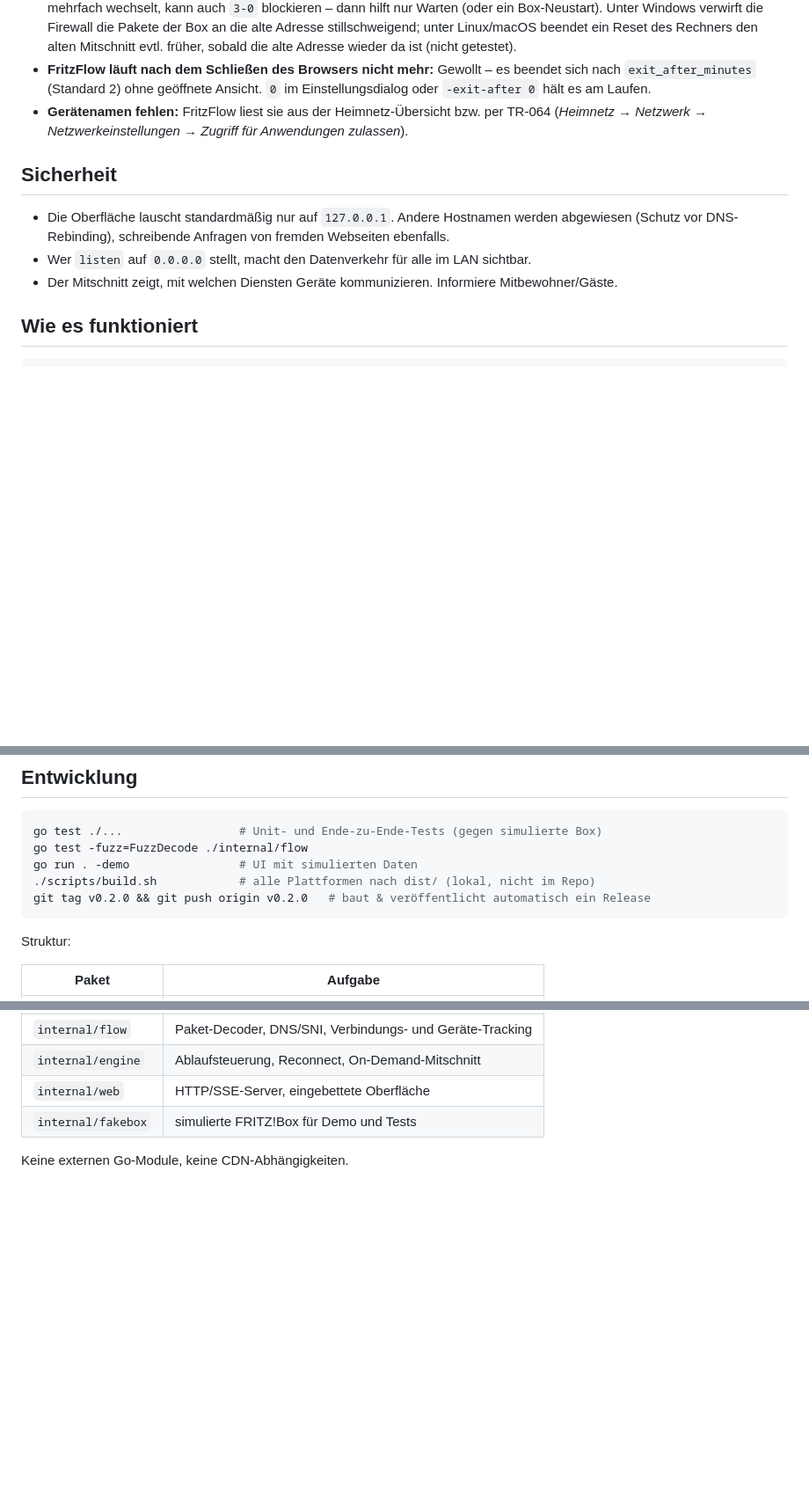
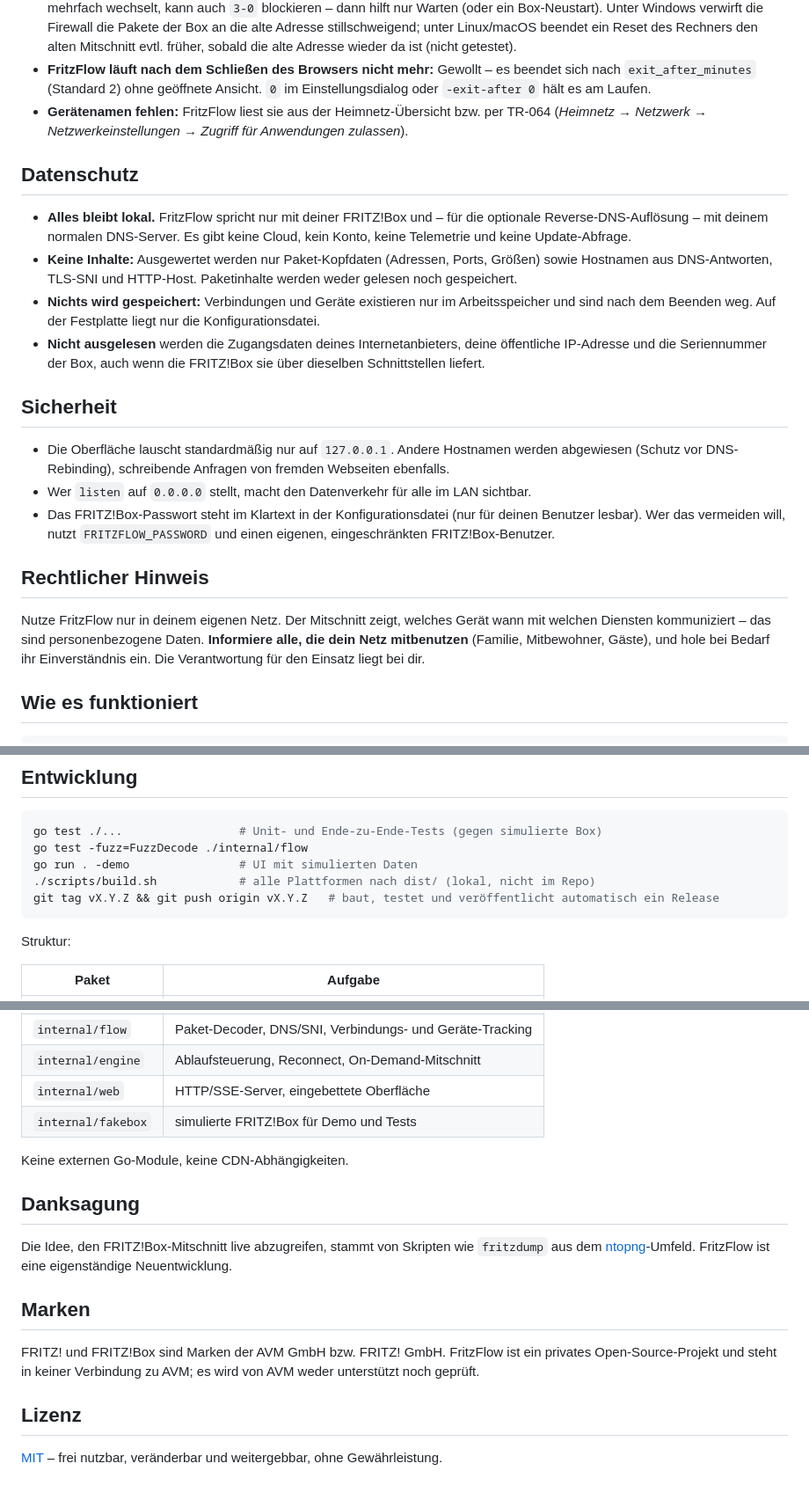
Before and after one commit to sabieler/fritzFlow, a Markdown page: README.md, 3 parts joined by grey strips. Shown at 88% size. GitHub-like rendering; blank space fills up the shorter version.

````diff
--- a/README.md
+++ b/README.md
@@ -133,12 +151,34 @@ Kommandozeile: `-config <pfad>`, `-listen <addr>`, `-no-browser`, `-exit-after <
 - **Gerätenamen fehlen:** FritzFlow liest sie aus der Heimnetz-Übersicht bzw. per TR-064
   (*Heimnetz → Netzwerk → Netzwerkeinstellungen → Zugriff für Anwendungen zulassen*).
 
+## Datenschutz
+
+- **Alles bleibt lokal.** FritzFlow spricht nur mit deiner FRITZ!Box und – für die optionale
+  Reverse-DNS-Auflösung – mit deinem normalen DNS-Server. Es gibt keine Cloud, kein Konto,
+  keine Telemetrie und keine Update-Abfrage.
+- **Keine Inhalte:** Ausgewertet werden nur Paket-Kopfdaten (Adressen, Ports, Größen) sowie
+  Hostnamen aus DNS-Antworten, TLS-SNI und HTTP-Host. Paketinhalte werden weder gelesen noch
+  gespeichert.
+- **Nichts wird gespeichert:** Verbindungen und Geräte existieren nur im Arbeitsspeicher und sind
+  nach dem Beenden weg. Auf der Festplatte liegt nur die Konfigurationsdatei.
+- **Nicht ausgelesen** werden die Zugangsdaten deines Internetanbieters, deine öffentliche IP-Adresse
+  und die Seriennummer der Box, auch wenn die FRITZ!Box sie über dieselben Schnittstellen liefert.
+
 ## Sicherheit
 
 - Die Oberfläche lauscht standardmäßig nur auf `127.0.0.1`. Andere Hostnamen werden abgewiesen
   (Schutz vor DNS-Rebinding), schreibende Anfragen von fremden Webseiten ebenfalls.
 - Wer `listen` auf `0.0.0.0` stellt, macht den Datenverkehr für alle im LAN sichtbar.
-- Der Mitschnitt zeigt, mit welchen Diensten Geräte kommunizieren. Informiere Mitbewohner/Gäste.
+- Das FRITZ!Box-Passwort steht im Klartext in der Konfigurationsdatei (nur für deinen Benutzer
+  lesbar). Wer das vermeiden will, nutzt `FRITZFLOW_PASSWORD` und einen eigenen, eingeschränkten
+  FRITZ!Box-Benutzer.
+
+## Rechtlicher Hinweis
+
+Nutze FritzFlow nur in deinem eigenen Netz. Der Mitschnitt zeigt, welches Gerät wann mit welchen
+Diensten kommuniziert – das sind personenbezogene Daten. **Informiere alle, die dein Netz
+mitbenutzen** (Familie, Mitbewohner, Gäste), und hole bei Bedarf ihr Einverständnis ein. Die
+Verantwortung für den Einsatz liegt bei dir.
 
 ## Wie es funktioniert
 
@@ -164,7 +204,7 @@ go test ./...                 # Unit- und Ende-zu-Ende-Tests (gegen simulierte B
 go test -fuzz=FuzzDecode ./internal/flow
 go run . -demo                # UI mit simulierten Daten
 ./scripts/build.sh            # alle Plattformen nach dist/ (lokal, nicht im Repo)
-git tag v0.2.0 && git push origin v0.2.0   # baut & veröffentlicht automatisch ein Release
+git tag vX.Y.Z && git push origin vX.Y.Z   # baut, testet und veröffentlicht automatisch ein Release
 ```
 
 Struktur:
@@ -179,3 +219,18 @@ Struktur:
 | `internal/fakebox` | simulierte FRITZ!Box für Demo und Tests |
 
 Keine externen Go-Module, keine CDN-Abhängigkeiten.
+
+## Danksagung
+
+Die Idee, den FRITZ!Box-Mitschnitt live abzugreifen, stammt von Skripten wie `fritzdump` aus dem
+[ntopng](https://github.com/ntop/ntopng)-Umfeld. FritzFlow ist eine eigenständige Neuentwicklung.
+
+## Marken
+
+FRITZ! und FRITZ!Box sind Marken der AVM GmbH bzw. FRITZ! GmbH. FritzFlow ist ein privates
+Open-Source-Projekt und steht in keiner Verbindung zu AVM; es wird von AVM weder unterstützt
+noch geprüft.
+
+## Lizenz
+
+[MIT](LICENSE) – frei nutzbar, veränderbar und weitergebbar, ohne Gewährleistung.
````
Also changed, not shown: other parts of README.md (+21 -3 lines), docs/screenshot.jpg (added), 3 other files.
